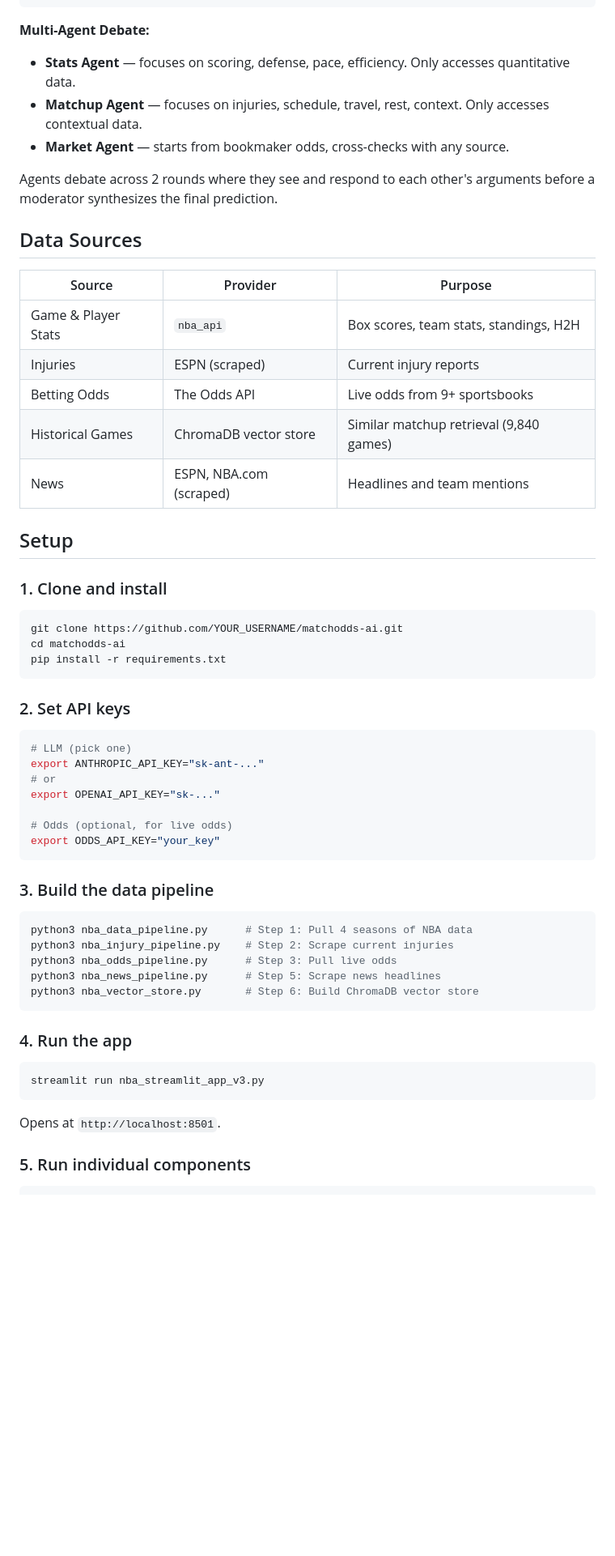
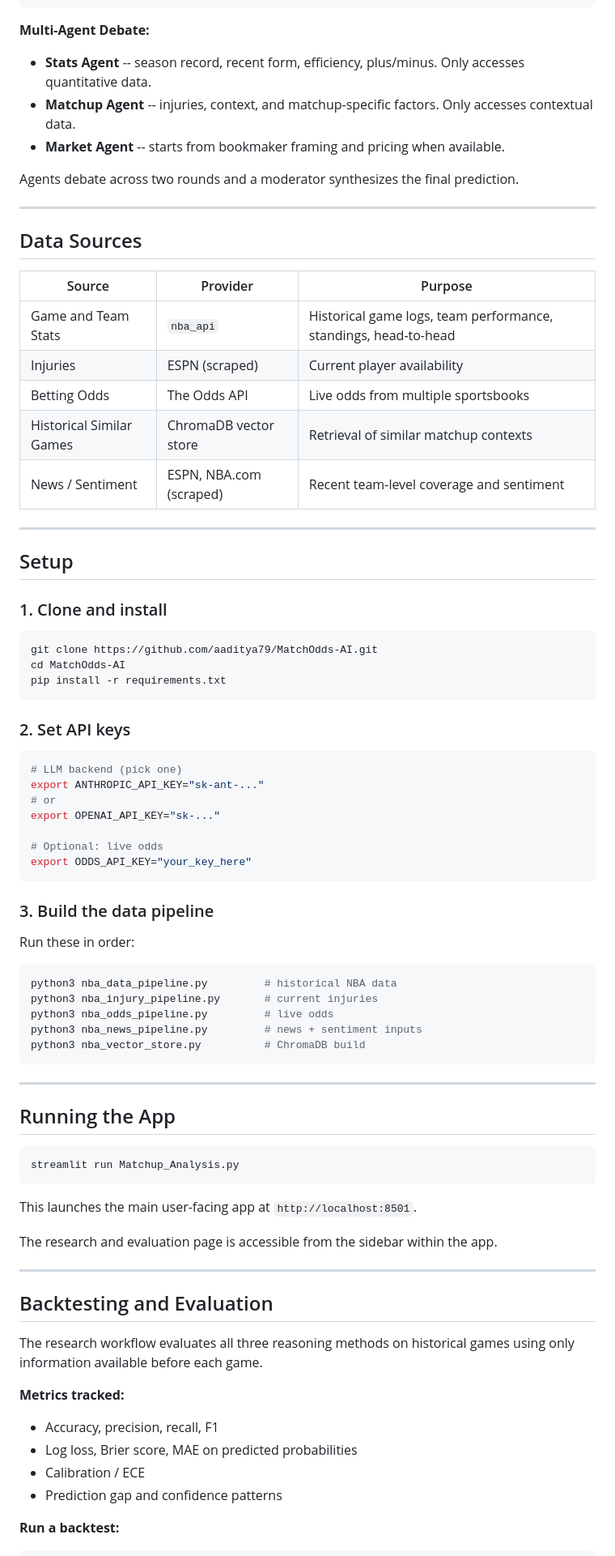
Before and after one commit to aaditya79/MatchOdds-AI, a Markdown page: README.md, the part around one of its changes. Shown at 81% size. GitHub-like rendering; blank space fills up the shorter version.

````diff
--- a/README.md
+++ b/README.md
@@ -40,62 +71,84 @@ The system compares three analysis approaches:
 ```
 
 **Multi-Agent Debate:**
-- **Stats Agent** — focuses on scoring, defense, pace, efficiency. Only accesses quantitative data.
-- **Matchup Agent** — focuses on injuries, schedule, travel, rest, context. Only accesses contextual data.
-- **Market Agent** — starts from bookmaker odds, cross-checks with any source.
+- **Stats Agent** -- season record, recent form, efficiency, plus/minus. Only accesses quantitative data.
+- **Matchup Agent** -- injuries, context, and matchup-specific factors. Only accesses contextual data.
+- **Market Agent** -- starts from bookmaker framing and pricing when available.
 
-Agents debate across 2 rounds where they see and respond to each other's arguments before a moderator synthesizes the final prediction.
+Agents debate across two rounds and a moderator synthesizes the final prediction.
+
+---
 
 ## Data Sources
 
 | Source | Provider | Purpose |
 |--------|----------|---------|
-| Game & Player Stats | `nba_api` | Box scores, team stats, standings, H2H |
-| Injuries | ESPN (scraped) | Current injury reports |
-| Betting Odds | The Odds API | Live odds from 9+ sportsbooks |
-| Historical Games | ChromaDB vector store | Similar matchup retrieval (9,840 games) |
-| News | ESPN, NBA.com (scraped) | Headlines and team mentions |
+| Game and Team Stats | `nba_api` | Historical game logs, team performance, standings, head-to-head |
+| Injuries | ESPN (scraped) | Current player availability |
+| Betting Odds | The Odds API | Live odds from multiple sportsbooks |
+| Historical Similar Games | ChromaDB vector store | Retrieval of similar matchup contexts |
+| News / Sentiment | ESPN, NBA.com (scraped) | Recent team-level coverage and sentiment |
+
+---
 
 ## Setup
 
 ### 1. Clone and install
 
 ```bash
-git clone https://github.com/YOUR_USERNAME/matchodds-ai.git
-cd matchodds-ai
+git clone https://github.com/aaditya79/MatchOdds-AI.git
+cd MatchOdds-AI
 pip install -r requirements.txt
 ```
 
 ### 2. Set API keys
 
 ```bash
-# LLM (pick one)
+# LLM backend (pick one)
 export ANTHROPIC_API_KEY="sk-ant-..."
 # or
 export OPENAI_API_KEY="sk-..."
 
-# Odds (optional, for live odds)
-export ODDS_API_KEY="your_key"
+# Optional: live odds
+export ODDS_API_KEY="your_key_here"
 ```
 
 ### 3. Build the data pipeline
 
+Run these in order:
+
 ```bash
-python3 nba_data_pipeline.py      # Step 1: Pull 4 seasons of NBA data
-python3 nba_injury_pipeline.py    # Step 2: Scrape current injuries
-python3 nba_odds_pipeline.py      # Step 3: Pull live odds
-python3 nba_news_pipeline.py      # Step 5: Scrape news headlines
-python3 nba_vector_store.py       # Step 6: Build ChromaDB vector store
+python3 nba_data_pipeline.py         # historical NBA data
+python3 nba_injury_pipeline.py       # current injuries
+python3 nba_odds_pipeline.py         # live odds
+python3 nba_news_pipeline.py         # news + sentiment inputs
+python3 nba_vector_store.py          # ChromaDB build
 ```
 
-### 4. Run the app
+---
+
+## Running the App
 
 ```bash
-streamlit run nba_streamlit_app_v3.py
+streamlit run Matchup_Analysis.py
 ```
 
-Opens at `http://localhost:8501`.
+This launches the main user-facing app at `http://localhost:8501`.
 
-### 5. Run individual components
+The research and evaluation page is accessible from the sidebar within the app.
+
+---
+
+## Backtesting and Evaluation
+
+The research workflow evaluates all three reasoning methods on historical games using only information available before each game.
+
+**Metrics tracked:**
+- Accuracy, precision, recall, F1
+- Log loss, Brier score, MAE on predicted probabilities
+- Calibration / ECE
+- Prediction gap and confidence patterns
+
+**Run a backtest:**
 
 ```bash
````
Also changed, not shown: other parts of README.md (+124 -46 lines).
